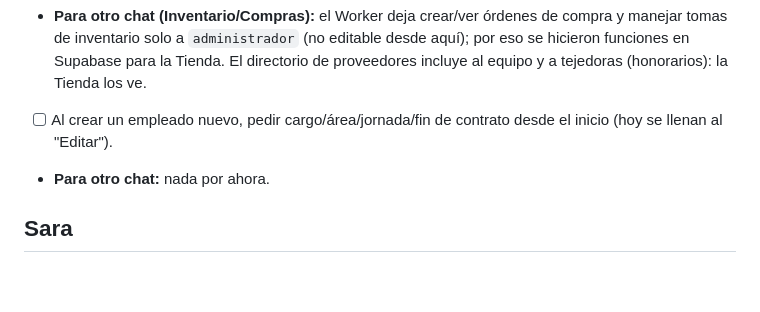
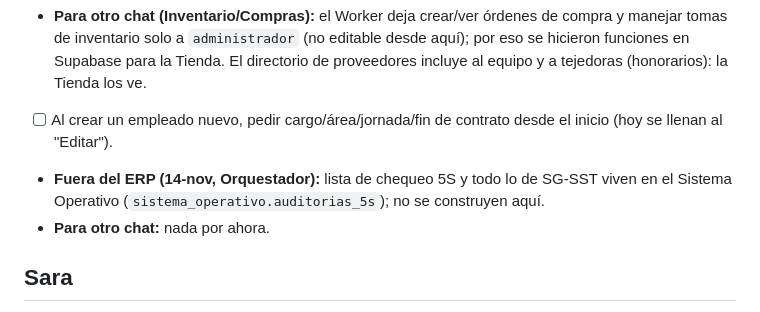
Before and after one commit to lana-rosa/ERP, a Markdown page: docs/PENDIENTES.md, the part around the change. Drawn GitHub-style; blank space fills up the shorter version.

```diff
--- a/docs/PENDIENTES.md
+++ b/docs/PENDIENTES.md
@@ -94,6 +94,7 @@ Dos chats no deben cambiar `index.html` en la misma zona a la vez.
 - [ ] Aviso a las administradoras cuando hay pedidos "por aprobar" (hoy solo se ven en Órdenes de compra → ⏳ Por aprobar).
 - **Para otro chat (Inventario/Compras):** el Worker deja crear/ver órdenes de compra y manejar tomas de inventario solo a `administrador` (no editable desde aquí); por eso se hicieron funciones en Supabase para la Tienda. El directorio de proveedores incluye al equipo y a tejedoras (honorarios): la Tienda los ve.
 - [ ] Al crear un empleado nuevo, pedir cargo/área/jornada/fin de contrato desde el inicio (hoy se llenan al "Editar").
+- **Fuera del ERP (14-nov, Orquestador):** lista de chequeo 5S y todo lo de SG-SST viven en el Sistema Operativo (`sistema_operativo.auditorias_5s`); no se construyen aquí.
 - **Para otro chat:** nada por ahora.
 
 ## Sara
```
Also changed, not shown: docs/temas/personal.md (+5 -1 lines).
